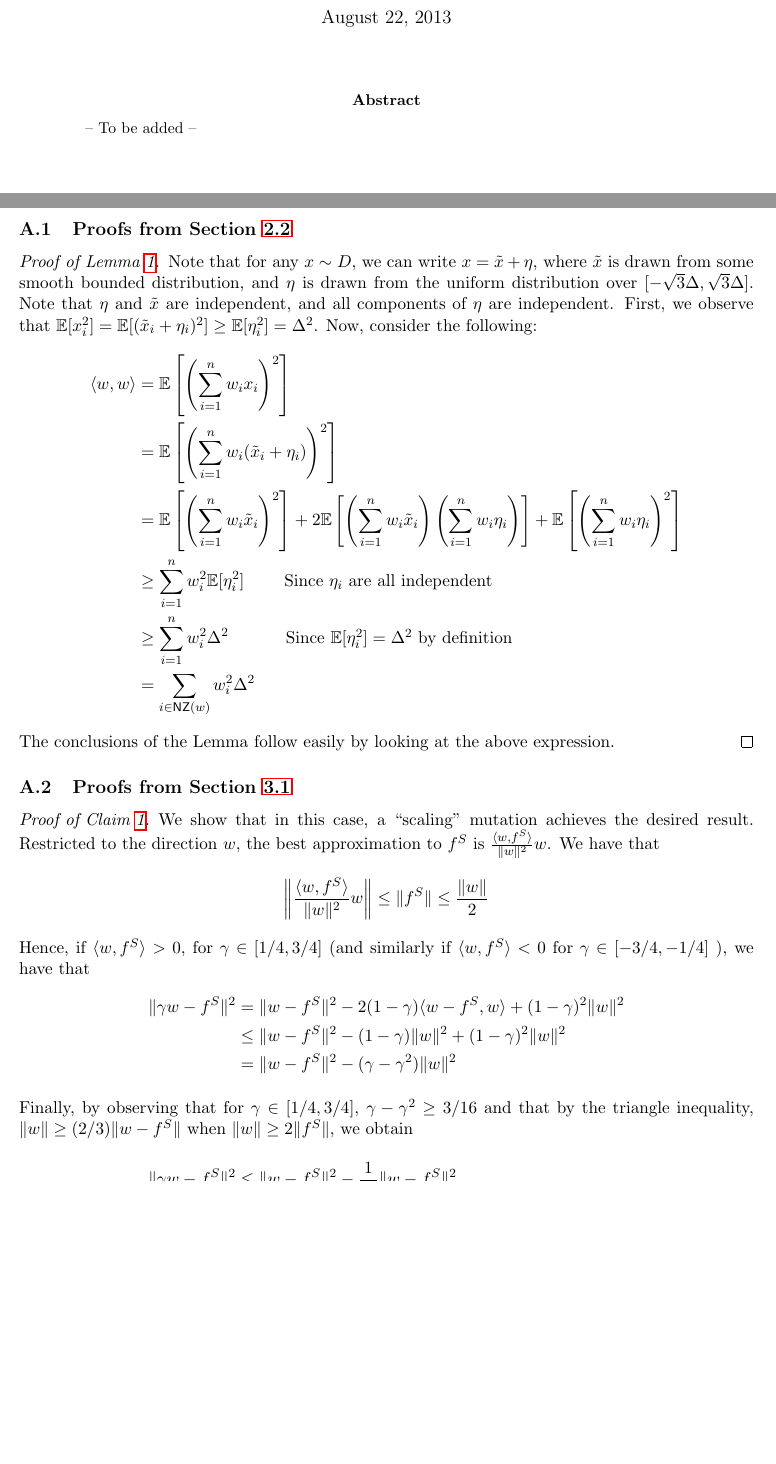
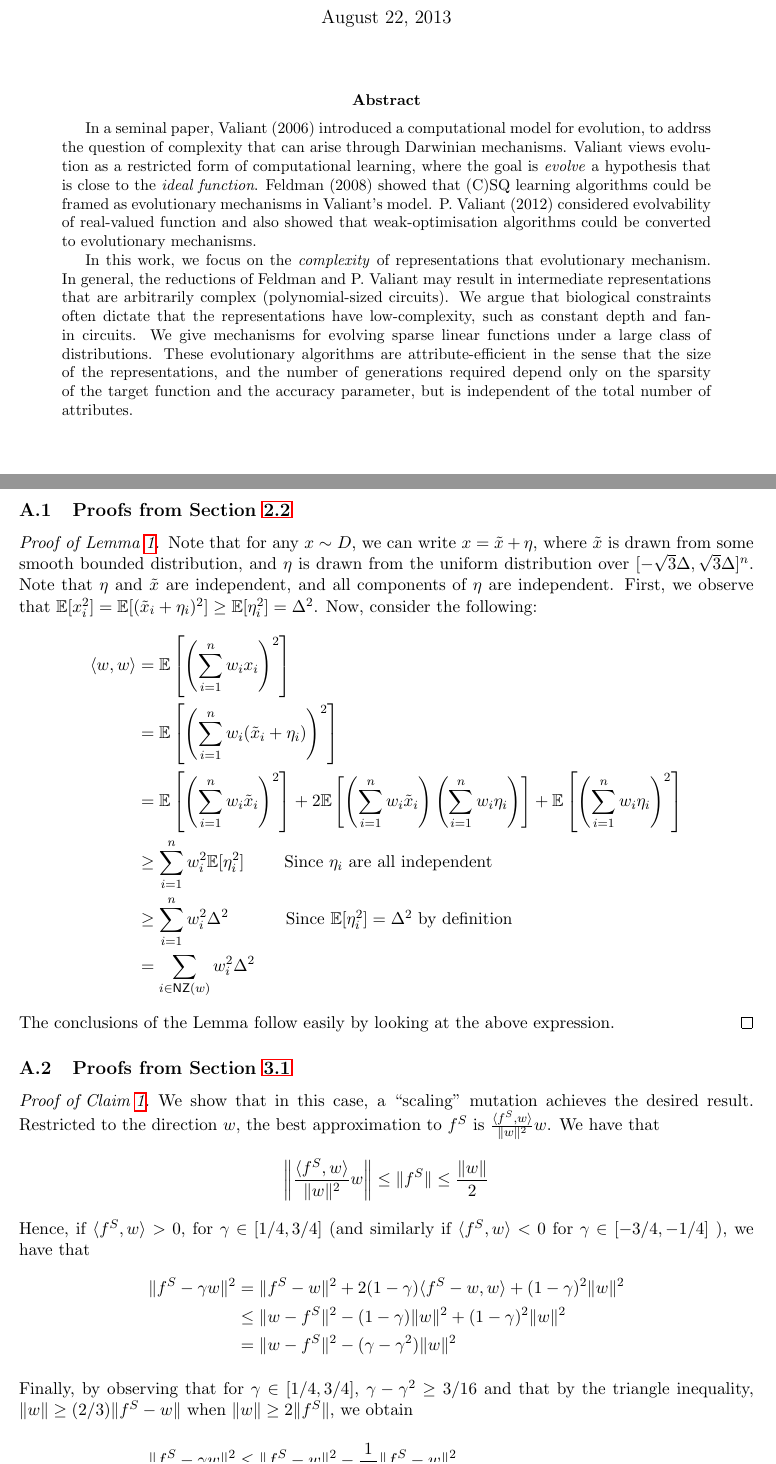
Before and after one commit to elaine84/evolve, a LaTeX paper (latex/main.tex, which reads latex/files/abstract.tex, latex/files/app_notation.tex, latex/files/app_sparse_linear.tex): two parts of pages 1 and 17 of 22 before the commit and two parts of pages 1 and 18 of 23 after it, joined at a grey line, cut so that both start at the same text, the shorter picture padded with empty space. Compiled offline with pdfLaTeX.

Commit message:
Changes plrenty

```diff
--- a/latex/files/abstract.tex
+++ b/latex/files/abstract.tex
@@ -1,16 +1,19 @@
-\eat{
 In a seminal paper, Valiant (2006) introduced a computational model for
-biological evolution, to address the question of complexity of functions that
-may be evolved through Darwinian mechanisms. The goal is to evolve a
-representation that computes a function that is \emph{close} to some \emph{ideal
-function} under the target distribution. Thus, the question of what classes of
-functions is evolvable may be studied through the framework of computational
-learning theory.
+evolution, to addrss the question of complexity that can arise through Darwinian
+mechanisms. Valiant views evolution as a restricted form of computational
+learning, where the goal is \emph{evolve} a hypothesis that is close to the
+\emph{ideal function}. Feldman (2008) showed that (C)SQ learning algorithms
+could be framed as evolutionary mechanisms in Valiant's model. P. Valiant (2012)
+considered evolvability of real-valued function and also showed that
+weak-optimisation algorithms could be converted to evolutionary mechanisms.
 
-Feldman (2008) showed that the class of functions evolvable in Valiant's model
-were exactly captured by a restriction of Kearns' statistical query learning
-framework. P. Valiant considers the evolvability of \emph{real-valued}
-functions.
-
-We consider the notion of \emph{natural}}
--- To be added --
+In this work, we focus on the \emph{complexity} of representations that
+evolutionary mechanism. In general, the reductions of Feldman and P. Valiant may
+result in intermediate representations that are arbitrarily complex
+(polynomial-sized circuits). We argue that biological constraints often dictate
+that the representations have low-complexity, such as constant depth and fan-in
+circuits.  We give mechanisms for evolving sparse linear functions under a large
+class of distributions. These evolutionary algorithms are attribute-efficient in
+the sense that the size of the representations, and the number of generations
+required depend only on the sparsity of the target function and the accuracy
+parameter, but is independent of the total number of attributes.
--- a/latex/files/app_notation.tex
+++ b/latex/files/app_notation.tex
@@ -1,10 +1,10 @@
-\begin{proof}[Proof of Lemma~\ref{lemma:amsterdam}]
-Note that for any $x \sim D$, we can write $x = \tilde{x} + \eta$, where
-$\tilde{x}$ is drawn from some smooth bounded distribution, and $\eta$ is drawn
-from the uniform distribution over $[-\sqrt{3} \Delta, \sqrt{3} \Delta]$. Note
-that $\eta$ and $\tilde{x}$ are independent, and all components of $\eta$ are
-independent. First, we observe that $\E[x_i^2] = \E[(\tilde{x}_i + \eta_i)^2]
-\geq \E[\eta_i^2] = \Delta^2$. Now, consider the following:
+\begin{proof}[Proof of Lemma~\ref{lemma:amsterdam}] Note that for any $x \sim
+D$, we can write $x = \tilde{x} + \eta$, where $\tilde{x}$ is drawn from some
+smooth bounded distribution, and $\eta$ is drawn from the uniform distribution
+over $[-\sqrt{3} \Delta, \sqrt{3} \Delta]^n$. Note that $\eta$ and $\tilde{x}$
+are independent, and all components of $\eta$ are independent. First, we observe
+that $\E[x_i^2] = \E[(\tilde{x}_i + \eta_i)^2] \geq \E[\eta_i^2] = \Delta^2$.
+Now, consider the following:
 %%
 \begin{align*}
 \ip{w}{w} &= \E\left[\left(\sum_{i=1}^n w_i x_i\right)^2\right] \\
--- a/latex/files/app_sparse_linear.tex
+++ b/latex/files/app_sparse_linear.tex
@@ -1,33 +1,34 @@
-\begin{proof}[Proof of Claim \ref{claim:apple}] We show that in this case, a ``scaling''
-mutation achieves the desired result. Restricted to the direction $w$, the best
-approximation to $f^S$ is $\frac{\ip{w}{f^S}}{\ltwonorm{w}^2}w$. We have that
+\begin{proof}[Proof of Claim \ref{claim:apple}] We show that in this case, a
+``scaling'' mutation achieves the desired result. Restricted to the direction
+$w$, the best approximation to $f^S$ is $\frac{\ip{f^S}{w}}{\ltwonorm{w}^2}w$.
+We have that
 %%
 \[
-\left\Vert \frac{\ip{w}{f^S}}{\ltwonorm{w}^2} w \right\Vert \leq
+\left\Vert \frac{\ip{f^S}{w}}{\ltwonorm{w}^2} w \right\Vert \leq
 \ltwonorm{f^S} \leq \frac{\ltwonorm{w}}{2}
 \]
 %%
-Hence, if $\ip{w}{f^S} > 0$, for $\gamma \in [1/4, 3/4]$ (and similarly if
-$\ip{w}{f^S} < 0$ for $\gamma \in [-3/4, -1/4]$ ), we have that
+Hence, if $\ip{f^S}{w} > 0$, for $\gamma \in [1/4, 3/4]$ (and similarly if
+$\ip{f^S}{w} < 0$ for $\gamma \in [-3/4, -1/4]$ ), we have that
 %%
 \begin{align*}
-\ltwonorm{\gamma w - f^S}^2 &= \ltwonorm{w- f^S}^2 - 2 (1 - \gamma) \ip{w -
-f^S}{w} + (1 - \gamma)^2 \ltwonorm{w}^2 \\
+\ltwonorm{f^S - \gamma w}^2 &= \ltwonorm{f^S - w}^2 + 2 (1 - \gamma) \ip{f^S -
+w}{w} + (1 - \gamma)^2 \ltwonorm{w}^2 \\
 &\leq \ltwonorm{w - f^S}^2 - (1 - \gamma) \ltwonorm{w}^2 + (1 - \gamma)^2
 \ltwonorm{w}^2 \\
 &= \ltwonorm{w - f^S}^2 - (\gamma - \gamma^2) \ltwonorm{w}^2
 \intertext{Finally, by observing that for $\gamma \in [1/4, 3/4]$, $\gamma -
 \gamma^2 \geq 3/16$ and that by the triangle inequality, $\ltwonorm{w} \geq
-(2/3)\ltwonorm{w - f^S}$ when $\ltwonorm{w} \geq 2 \ltwonorm{f^S}$, we obtain}
+(2/3)\ltwonorm{f^S - w}$ when $\ltwonorm{w} \geq 2 \ltwonorm{f^S}$, we obtain}
 %
-\ltwonorm{\gamma w - f^S}^2 &\leq \ltwonorm{w - f^S}^2 - \frac{1}{12}
-\ltwonorm{w - f^S}^2
+\ltwonorm{f^S - \gamma w}^2 &\leq \ltwonorm{f^S - w}^2 - \frac{1}{12}
+\ltwonorm{f^S - w}^2
 \end{align*}
 We note that $\loss_{f, D}(w^\prime) = \ltwonorm{f - f^S}^2 + \ltwonorm{f^S -
 \gamma w}^2$ and $\loss_{f, D}(w) = \ltwonorm{f - f^S}^2 + \ltwonorm{f^S -
-w}^2$.  An appropriate value of $\gamma$ is chosen with probability at least $1/4$,
-and combined with the probability of choosing a scaling mutation we get the
-desired result.
+w}^2$. An appropriate value of $\gamma$ is chosen with probability at least
+$1/4$, and combined with the probability of choosing a scaling mutation we get
+the desired result.
 \end{proof}
 
 \begin{proof}[Proof of Claim~\ref{claim:banana}] Here, we appeal to a mutation
```
Also changed, not shown: latex/files/conclusion.tex (+10 -0 lines), latex/files/introduction.tex (+1 -12 lines), latex/main.tex (+2 -2 lines).
